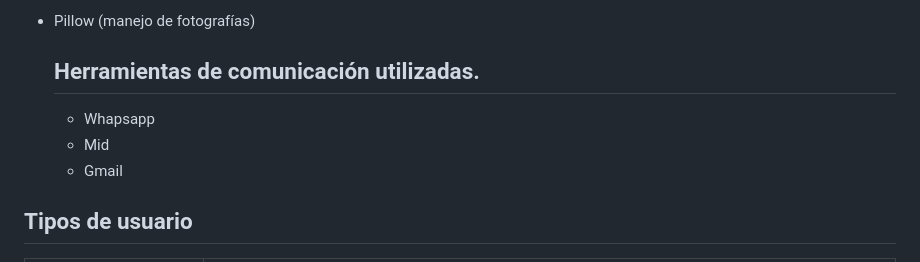
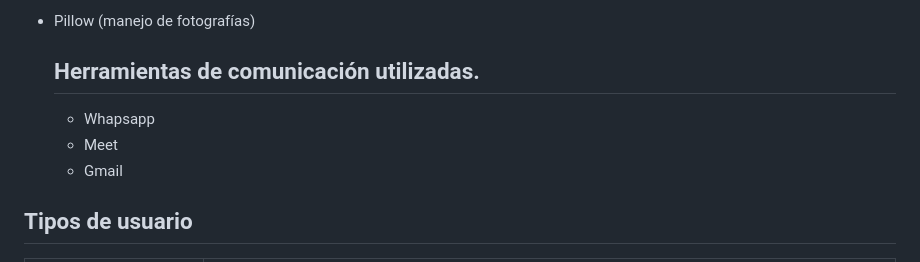
Before and after one commit to tejadacristopher20-a11y/EcoReporteGrupo04, a Markdown page: README.md, the part around the change. Rendered like a GitHub page.

```diff
--- a/README.md
+++ b/README.md
@@ -172,7 +172,7 @@ Fase 4: Desarrollo de la aplicación
   ## Herramientas de comunicación utilizadas.
 
   - Whapsapp
-  - Mid
+  - Meet
   - Gmail
 
 ## Tipos de usuario
```
